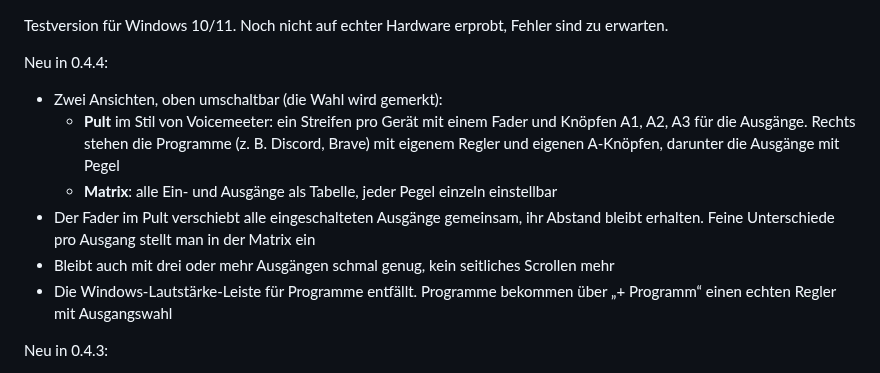
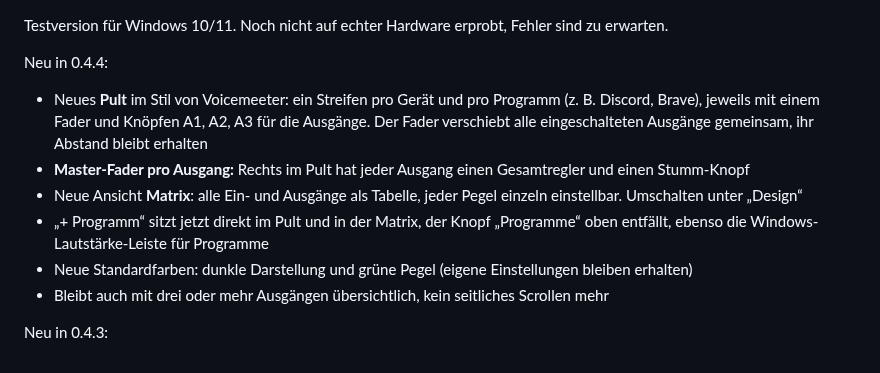
Before and after one commit to Niklas970/faderust, a Markdown page: .github/release-notes.md, the part around the change. Drawn GitHub-style.

```diff
--- a/.github/release-notes.md
+++ b/.github/release-notes.md
@@ -2,12 +2,12 @@ Testversion für Windows 10/11. Noch nicht auf echter Hardware erprobt, Fehler s
 
 Neu in 0.4.4:
 
-- Zwei Ansichten, oben umschaltbar (die Wahl wird gemerkt):
-  - **Pult** im Stil von Voicemeeter: ein Streifen pro Gerät mit einem Fader und Knöpfen A1, A2, A3 für die Ausgänge. Rechts stehen die Programme (z. B. Discord, Brave) mit eigenem Regler und eigenen A-Knöpfen, darunter die Ausgänge mit Pegel
-  - **Matrix**: alle Ein- und Ausgänge als Tabelle, jeder Pegel einzeln einstellbar
-- Der Fader im Pult verschiebt alle eingeschalteten Ausgänge gemeinsam, ihr Abstand bleibt erhalten. Feine Unterschiede pro Ausgang stellt man in der Matrix ein
-- Bleibt auch mit drei oder mehr Ausgängen schmal genug, kein seitliches Scrollen mehr
-- Die Windows-Lautstärke-Leiste für Programme entfällt. Programme bekommen über „+ Programm“ einen echten Regler mit Ausgangswahl
+- Neues **Pult** im Stil von Voicemeeter: ein Streifen pro Gerät und pro Programm (z. B. Discord, Brave), jeweils mit einem Fader und Knöpfen A1, A2, A3 für die Ausgänge. Der Fader verschiebt alle eingeschalteten Ausgänge gemeinsam, ihr Abstand bleibt erhalten
+- **Master-Fader pro Ausgang:** Rechts im Pult hat jeder Ausgang einen Gesamtregler und einen Stumm-Knopf
+- Neue Ansicht **Matrix**: alle Ein- und Ausgänge als Tabelle, jeder Pegel einzeln einstellbar. Umschalten unter „Design“
+- „+ Programm“ sitzt jetzt direkt im Pult und in der Matrix, der Knopf „Programme“ oben entfällt, ebenso die Windows-Lautstärke-Leiste für Programme
+- Neue Standardfarben: dunkle Darstellung und grüne Pegel (eigene Einstellungen bleiben erhalten)
+- Bleibt auch mit drei oder mehr Ausgängen übersichtlich, kein seitliches Scrollen mehr
 
 Neu in 0.4.3:
 
```
Also changed, not shown: README.md (+2 -2 lines), assets/screenshot.png, 11 other files.
